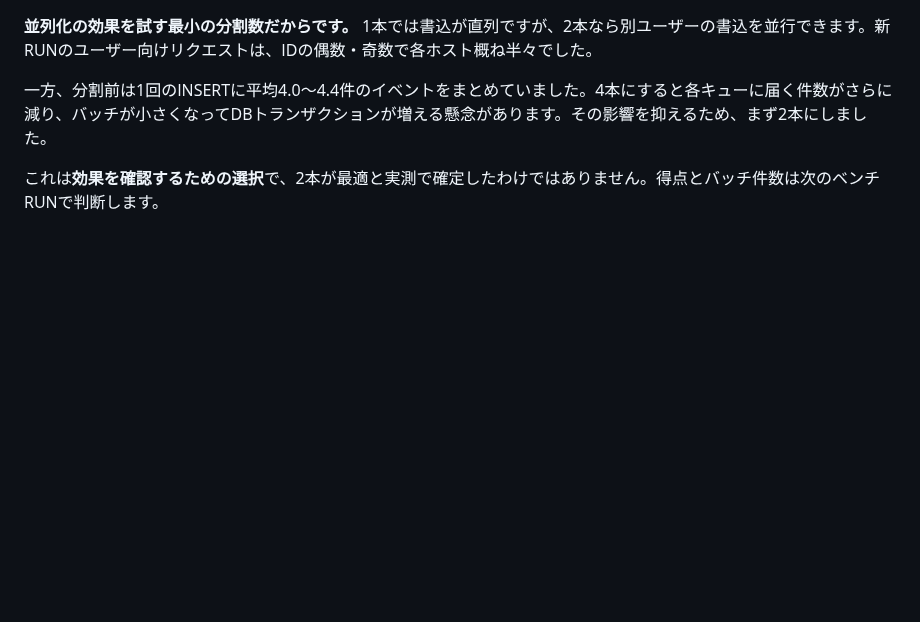
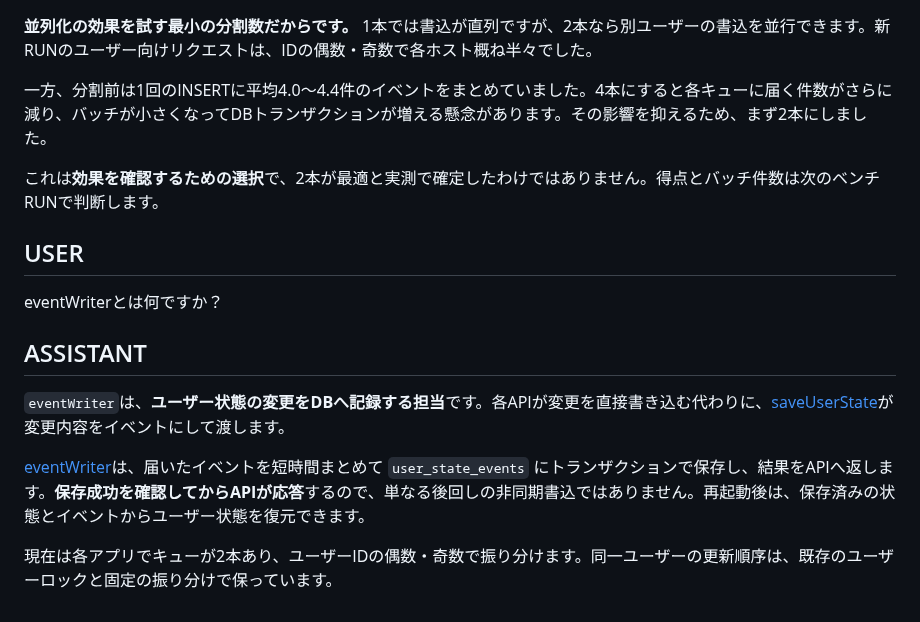
Before and after one commit to EkeMinusYou/isucon12-final-3, a Markdown page: docs/conversation/20260925-061847_01a0d548-f063-7293-aead-b7e8147bf138.md, the part around the change. GitHub-like rendering; blank space fills up the shorter version.

Commit message:
docs(conversation): save session 01a0d548-f063-7293-aead-b7e8147bf138

```diff
--- a/docs/conversation/20260925-061847_01a0d548-f063-7293-aead-b7e8147bf138.md
+++ b/docs/conversation/20260925-061847_01a0d548-f063-7293-aead-b7e8147bf138.md
@@ -1130,3 +1130,15 @@ GoテストとLinux/amd64ビルドが通り、5台すべてでアプリ再起動
 一方、分割前は1回のINSERTに平均4.0〜4.4件のイベントをまとめていました。4本にすると各キューに届く件数がさらに減り、バッチが小さくなってDBトランザクションが増える懸念があります。その影響を抑えるため、まず2本にしました。
 
 これは**効果を確認するための選択**で、2本が最適と実測で確定したわけではありません。得点とバッチ件数は次のベンチRUNで判断します。
+
+## USER
+
+eventWriterとは何ですか？
+
+## ASSISTANT
+
+`eventWriter`は、**ユーザー状態の変更をDBへ記録する担当**です。各APIが変更を直接書き込む代わりに、[saveUserState](/Users/mineo/src/github.com/EkeMinusYou/isucon12-final-3/webapp/go/user_state.go:428)が変更内容をイベントにして渡します。
+
+[eventWriter](/Users/mineo/src/github.com/EkeMinusYou/isucon12-final-3/webapp/go/state_event.go:182)は、届いたイベントを短時間まとめて `user_state_events` にトランザクションで保存し、結果をAPIへ返します。**保存成功を確認してからAPIが応答**するので、単なる後回しの非同期書込ではありません。再起動後は、保存済みの状態とイベントからユーザー状態を復元できます。
+
+現在は各アプリでキューが2本あり、ユーザーIDの偶数・奇数で振り分けます。同一ユーザーの更新順序は、既存のユーザーロックと固定の振り分けで保っています。
```
